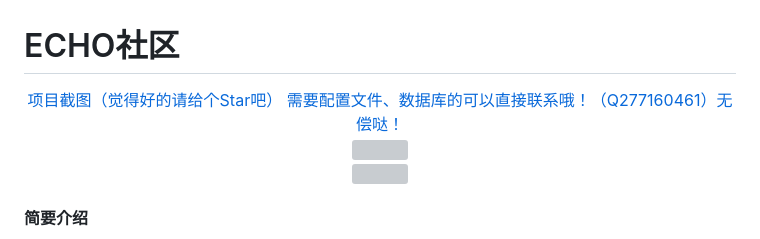
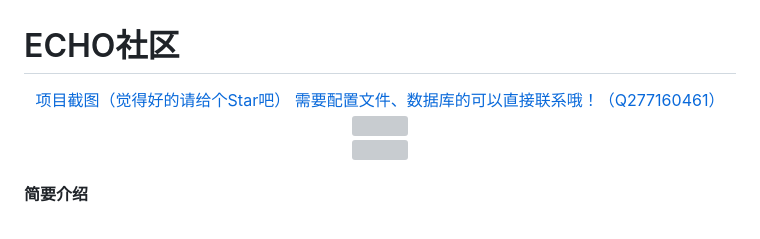
Before and after one commit to shining-orange/community, a Markdown page: README.md, the part around the change. Drawn GitHub-style; grey boxes are pictures that could not be loaded.

```diff
--- a/README.md
+++ b/README.md
@@ -2,7 +2,7 @@
 <div align="center">
 <a href="https://www.orangejun.cn/photos/12">
     项目截图（觉得好的请给个Star吧）
-需要配置文件、数据库的可以直接联系哦！（Q277160461）无偿哒！
+需要配置文件、数据库的可以直接联系哦！（Q277160461）
   </a><br>
     <img src="https://imgs.xcodey.com/v2/DXiEOJ1.jpeg"><br>
     <img src="https://imgs.xcodey.com/v2/uR3RHZS.jpeg">
```
